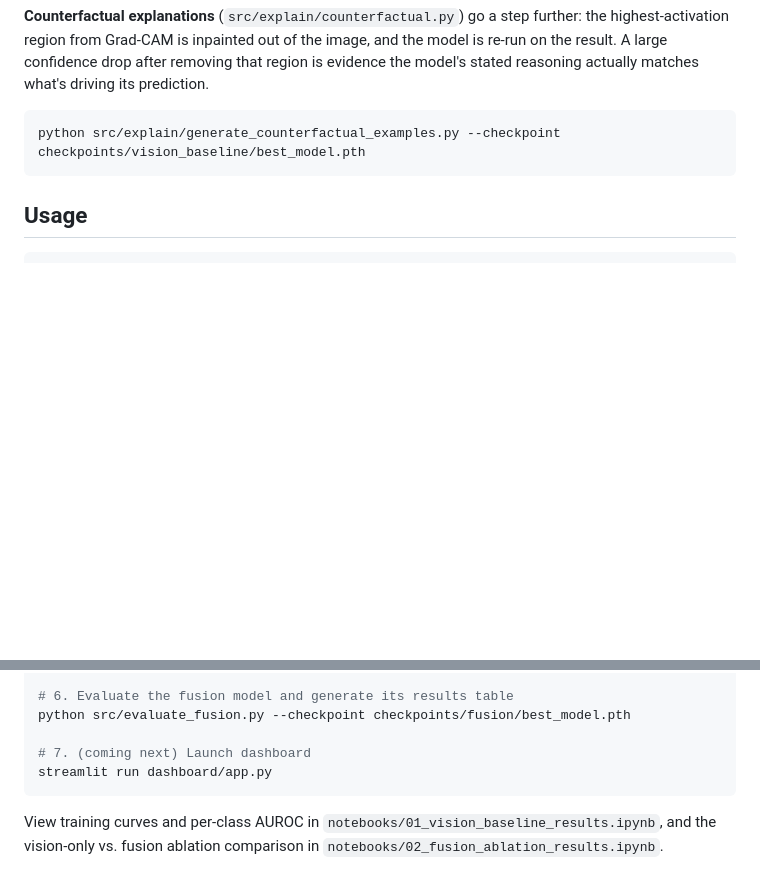
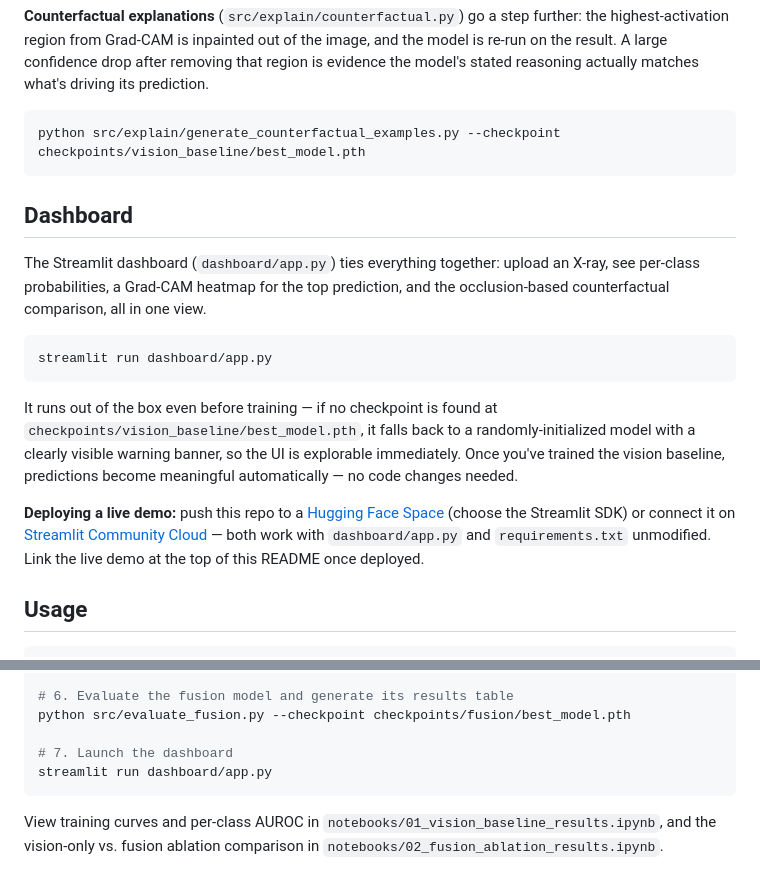
Before and after one commit to mkshitizreddy-ctrl/multimodal-xai-diagnostic, a Markdown page: README.md, 2 parts joined by grey strips. Rendered like a GitHub page; blank space fills up the shorter version.

Commit message:
docs: add dashboard section with deployment instructions

````diff
--- a/README.md
+++ b/README.md
@@ -85,6 +85,20 @@ python src/explain/generate_counterfactual_examples.py --checkpoint checkpoints/
 
 <!-- 🖼️ A couple of real counterfactual side-by-side figures go here once generated -->
 
+## Dashboard
+
+The Streamlit dashboard (`dashboard/app.py`) ties everything together: upload an X-ray, see per-class probabilities, a Grad-CAM heatmap for the top prediction, and the occlusion-based counterfactual comparison, all in one view.
+
+```bash
+streamlit run dashboard/app.py
+```
+
+It runs out of the box even before training — if no checkpoint is found at `checkpoints/vision_baseline/best_model.pth`, it falls back to a randomly-initialized model with a clearly visible warning banner, so the UI is explorable immediately. Once you've trained the vision baseline, predictions become meaningful automatically — no code changes needed.
+
+<!-- 🖼️ Dashboard screenshot/GIF goes here once you have a trained model to demo -->
+
+**Deploying a live demo:** push this repo to a [Hugging Face Space](https://huggingface.co/new-space) (choose the Streamlit SDK) or connect it on [Streamlit Community Cloud](https://streamlit.io/cloud) — both work with `dashboard/app.py` and `requirements.txt` unmodified. Link the live demo at the top of this README once deployed.
+
 ## Usage
 
 ```bash
@@ -107,7 +121,7 @@ python src/train_fusion.py --data-config configs/data.yaml --train-config config
 # 6. Evaluate the fusion model and generate its results table
 python src/evaluate_fusion.py --checkpoint checkpoints/fusion/best_model.pth
 
-# 7. (coming next) Launch dashboard
+# 7. Launch the dashboard
 streamlit run dashboard/app.py
 ```
 
````
Also changed, not shown: other parts of README.md (+1 -1 lines).
